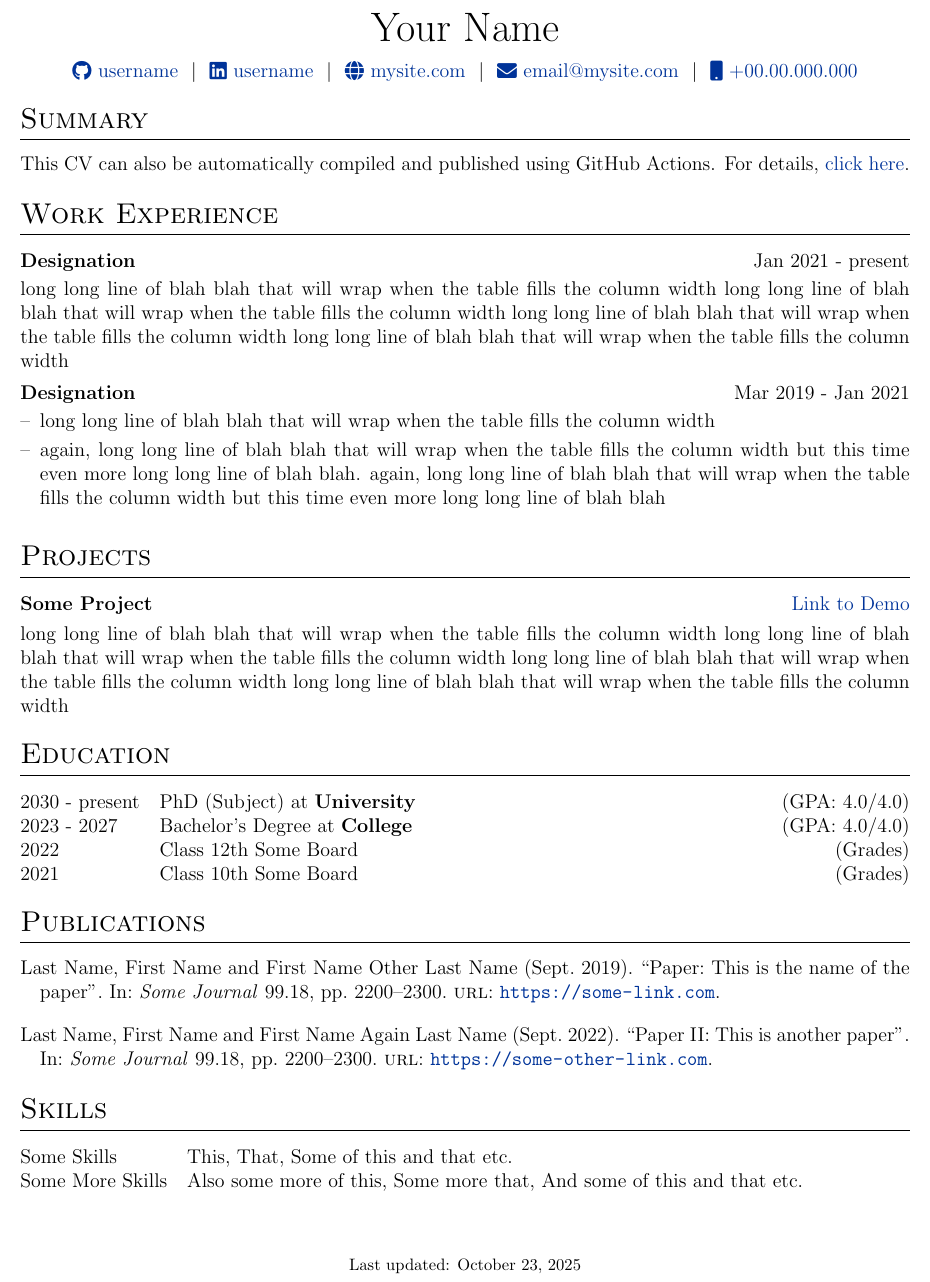
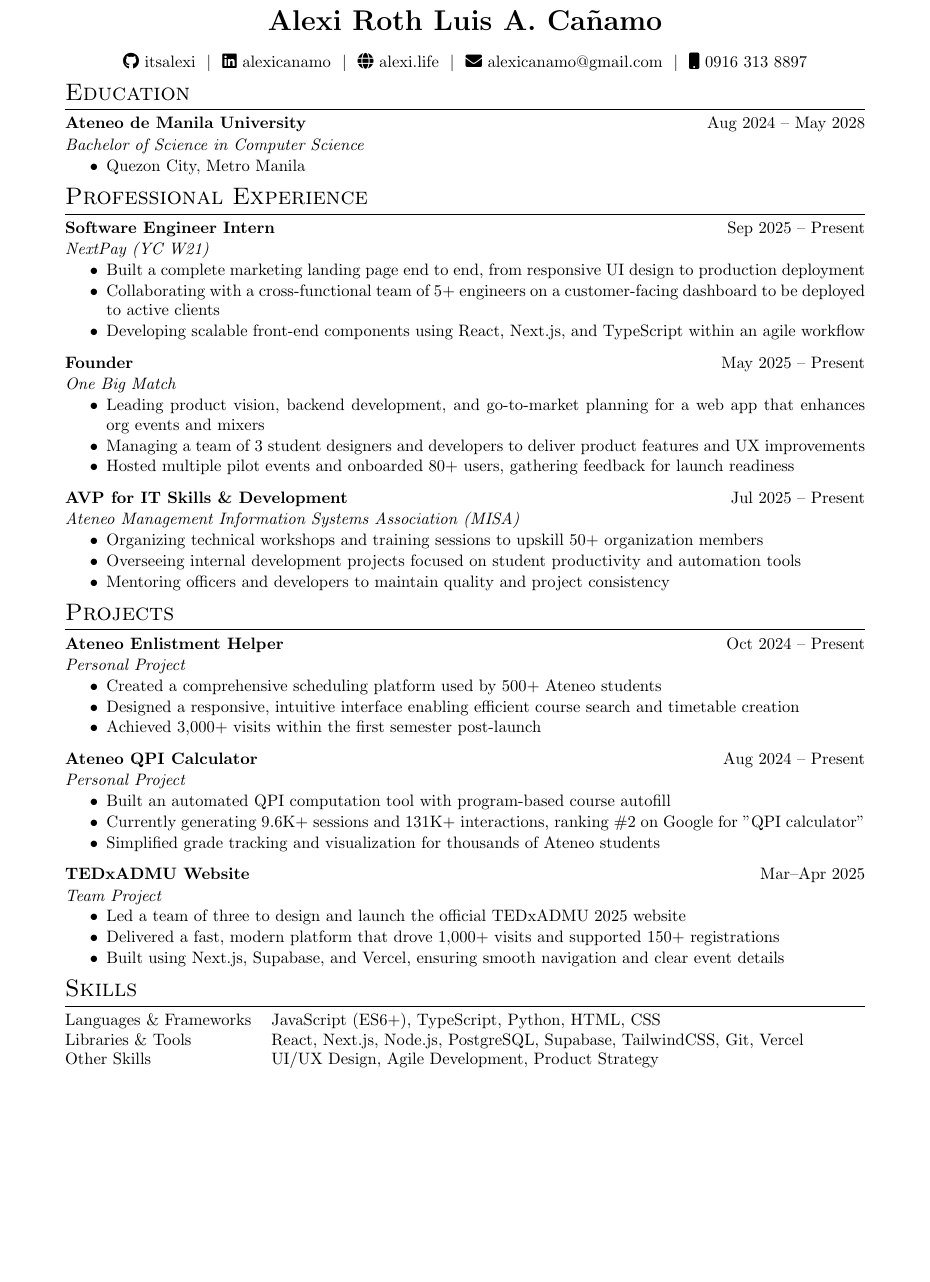
Before and after one commit to itsalexi/cv, a LaTeX CV (cv.tex): part of the page, cut at the place of the change, the shorter picture padded with empty space. Compiled offline with pdfLaTeX.

Commit message:
cv update!

```diff
--- a/cv.tex
+++ b/cv.tex
@@ -26,7 +26,7 @@
 %----------------------------------------------------------------------------------------
 
 % article class because we want to fully customize the page and not use a cv template
-\documentclass[a4paper,12pt]{article}
+\documentclass[a4paper, 10pt]{article}
 
 %----------------------------------------------------------------------------------------
 %	FONT
@@ -54,7 +54,15 @@
 \RequirePackage{color}
 \RequirePackage{graphicx}
 \usepackage[usenames,dvipsnames]{xcolor}
-\usepackage[scale=0.9]{geometry}
+\usepackage[
+    ignoreheadfoot, % set margins without considering header and footer
+    top=2 cm, % seperation between body and page edge from the top
+    bottom=2 cm, % seperation between body and page edge from the bottom
+    left=2 cm, % seperation between body and page edge from the left
+    right=2 cm, % seperation between body and page edge from the right
+    footskip=1.0 cm, % seperation between body and footer
+    % showframe % for debugging
+]{geometry} % for adjusting page geometry
 
 %tabularx environment
 \usepackage{tabularx}
@@ -79,7 +87,7 @@
 %CV Sections inspired by:
 %http://stefano.italians.nl/archives/26
 \titleformat{\section}{\Large\scshape\raggedright}{}{0em}{}[\titlerule]
-\titlespacing{\section}{0pt}{10pt}{10pt}
+\titlespacing{\section}{0pt}{3pt}{3pt}
 
 %for publications
 \usepackage[style=authoryear,sorting=ynt, maxbibnames=2]{biblatex}
@@ -96,6 +104,16 @@
 
 %debug page outer frames
 %\usepackage{showframe}
+
+\newenvironment{highlights}{
+    \begin{itemize}[
+        topsep=0.02 cm,
+        parsep=0.02 cm,
+        partopsep=0.02 cm
+    ]
+}{
+    \end{itemize}
+} % new environment for highlights
 
 
 % job listing environments
@@ -142,76 +160,121 @@
 % \end{tabularx}
 
 \begin{tabularx}{\linewidth}{@{} C @{}}
-\Huge{Your Name} \\[7.5pt]
-\href{https://github.com/username}{\raisebox{-0.05\height}\faGithub\ username} \ $|$ \
-\href{https://linkedin.com/in/username}{\raisebox{-0.05\height}\faLinkedin\ username} \ $|$ \
-\href{https://mysite.com}{\raisebox{-0.05\height}\faGlobe \ mysite.com} \ $|$ \
-\href{mailto:email@mysite.com}{\raisebox{-0.05\height}\faEnvelope \ email@mysite.com} \ $|$ \
-\href{tel:+000000000000}{\raisebox{-0.05\height}\faMobile \ +00.00.000.000} \\
-\end{tabularx}
-
-%----------------------------------------------------------------------------------------
-% EXPERIENCE SECTIONS
-%----------------------------------------------------------------------------------------
-
-%Interests/ Keywords/ Summary
-\section{Summary}
-This CV can also be automatically compiled and published using GitHub Actions. For details, \href{https://github.com/jitinnair1/autoCV}{click here}.
-
-%Experience
-\section{Work Experience}
-
-\begin{jobshort}{Designation}{Jan 2021 - present}
-long long line of blah blah that will wrap when the table fills the column width long long line of blah blah that will wrap when the table fills the column width long long line of blah blah that will wrap when the table fills the column width long long line of blah blah that will wrap when the table fills the column width
-\end{jobshort}
-
-
-\begin{joblong}{Designation}{Mar 2019 - Jan 2021}
-\item long long line of blah blah that will wrap when the table fills the column width
-\item again, long long line of blah blah that will wrap when the table fills the column width but this time even more long long line of blah blah. again, long long line of blah blah that will wrap when the table fills the column width but this time even more long long line of blah blah
-\end{joblong}
-
-%Projects
-\section{Projects}
-
-\begin{tabularx}{\linewidth}{ @{}l r@{} }
-\textbf{Some Project} & \hfill \href{https://some-link.com}{Link to Demo} \\[3.75pt]
-\multicolumn{2}{@{}X@{}}{long long line of blah blah that will wrap when the table fills the column width long long line of blah blah that will wrap when the table fills the column width long long line of blah blah that will wrap when the table fills the column width long long line of blah blah that will wrap when the table fills the column width}  \\
+\textbf{\fontsize{18 pt}{18 pt}\selectfont Alexi Roth Luis A. Cañamo} \\
+\vspace{0.05 cm}
+\href{https://github.com/itsalexi}{\color{black}\raisebox{-0.05\height}\faGithub\ itsalexi}\ \ $|$ \
+\href{https://linkedin.com/in/alexicanamo}{\color{black}\raisebox{-0.05\height}\faLinkedin\ alexicanamo} \ $|$ \
+\href{https://alexi.life}{\color{black}\raisebox{-0.05\height}\faGlobe\ alexi.life} \ $|$ \
+\href{mailto:alexicanamo@gmail.com}{\color{black}\raisebox{-0.05\height}\faEnvelope\ alexicanamo@gmail.com} \ $|$ \
+\href{tel:+639163138897}{\color{black}\raisebox{-0.05\height}\faMobile\ 0916 313 8897} \\
 \end{tabularx}
 
 %----------------------------------------------------------------------------------------
 %	EDUCATION
 %----------------------------------------------------------------------------------------
 \section{Education}
-\begin{tabularx}{\linewidth}{@{}l X@{}}
-2030 - present & PhD (Subject) at \textbf{University} \hfill \normalsize (GPA: 4.0/4.0) \\
 
-2023 - 2027 & Bachelor's Degree at \textbf{College} \hfill (GPA: 4.0/4.0) \\
-
-2022 & Class 12th Some Board \hfill  (Grades) \\
-
-2021 & Class 10th Some Board \hfill  (Grades) \\
+\begin{tabularx}{\linewidth}{ @{}l r@{} }
+\textbf{Ateneo de Manila University} & \hfill Aug 2024 – May 2028 \\ [1pt]
+\multicolumn{2}{@{}X@{}}{
+    \textit{Bachelor of Science in Computer Science}
+    \begin{highlights}
+        \item Quezon City, Metro Manila
+    \end{highlights}
+}
 \end{tabularx}
 
 %----------------------------------------------------------------------------------------
-%	PUBLICATIONS
+%	EXPERIENCE
 %----------------------------------------------------------------------------------------
-\section{Publications}
-\begin{refsection}[citations.bib]
-\nocite{*}
-\printbibliography[heading=none]
-\end{refsection}
+\section{Professional Experience}
+
+\begin{tabularx}{\linewidth}{ @{}l r@{} }
+\textbf{Software Engineer Intern} & \hfill Sep 2025 – Present \\ [1pt]
+\multicolumn{2}{@{}X@{}}{
+    \textit{NextPay (YC W21)}
+    \begin{highlights}
+        \item Built a complete marketing landing page end to end, from responsive UI design to production deployment
+        \item Collaborating with a cross-functional team of 5+ engineers on a customer-facing dashboard to be deployed to active clients
+        \item Developing scalable front-end components using React, Next.js, and TypeScript within an agile workflow
+    \end{highlights}
+}
+\end{tabularx}
+
+\begin{tabularx}{\linewidth}{ @{}l r@{} }
+\textbf{Founder} & \hfill May 2025 – Present \\ [1pt]
+\multicolumn{2}{@{}X@{}}{
+    \textit{One Big Match}
+    \begin{highlights}
+        \item Leading product vision, backend development, and go-to-market planning for a web app that enhances org events and mixers
+        \item Managing a team of 3 student designers and developers to deliver product features and UX improvements
+        \item Hosted multiple pilot events and onboarded 80+ users, gathering feedback for launch readiness
+    \end{highlights}
+}
+\end{tabularx}
+
+\begin{tabularx}{\linewidth}{ @{}l r@{} }
+\textbf{AVP for IT Skills \& Development} & \hfill Jul 2025 – Present \\ [1pt]
+\multicolumn{2}{@{}X@{}}{
+    \textit{Ateneo Management Information Systems Association (MISA)}
+    \begin{highlights}
+        \item Organizing technical workshops and training sessions to upskill 50+ organization members
+        \item Overseeing internal development projects focused on student productivity and automation tools
+        \item Mentoring officers and developers to maintain quality and project consistency
+    \end{highlights}
+}
+\end{tabularx}
+
+%----------------------------------------------------------------------------------------
+%	PROJECTS
+%----------------------------------------------------------------------------------------
+\section{Projects}
+
+\begin{tabularx}{\linewidth}{ @{}l r@{} }
+\textbf{Ateneo Enlistment Helper} & \hfill Oct 2024 – Present \\ [1pt]
+\multicolumn{2}{@{}X@{}}{
+    \textit{Personal Project}
+    \begin{highlights}
+        \item Created a comprehensive scheduling platform used by 500+ Ateneo students
+        \item Designed a responsive, intuitive interface enabling efficient course search and timetable creation
+        \item Achieved 3,000+ visits within the first semester post-launch
+    \end{highlights}
+}
+\end{tabularx}
+
+\begin{tabularx}{\linewidth}{ @{}l r@{} }
+\textbf{Ateneo QPI Calculator} & \hfill Aug 2024 – Present \\ [1pt]
+\multicolumn{2}{@{}X@{}}{
+    \textit{Personal Project}
+    \begin{highlights}
+        \item Built an automated QPI computation tool with program-based course autofill
+        \item Currently generating 9.6K+ sessions and 131K+ interactions, ranking \#2 on Google for "QPI calculator"
+        \item Simplified grade tracking and visualization for thousands of Ateneo students
+    \end{highlights}
+}
+\end{tabularx}
+
+\begin{tabularx}{\linewidth}{ @{}l r@{} }
+\textbf{TEDxADMU Website} & \hfill Mar–Apr 2025 \\ [1pt]
+\multicolumn{2}{@{}X@{}}{
+    \textit{Team Project}
+    \begin{highlights}
+        \item Led a team of three to design and launch the official TEDxADMU 2025 website
+        \item Delivered a fast, modern platform that drove 1,000+ visits and supported 150+ registrations
+        \item Built using Next.js, Supabase, and Vercel, ensuring smooth navigation and clear event details
+    \end{highlights}
+}
+\end{tabularx}
+
 
 %----------------------------------------------------------------------------------------
 %	SKILLS
 %----------------------------------------------------------------------------------------
 \section{Skills}
 \begin{tabularx}{\linewidth}{@{}l X@{}}
-Some Skills &  \normalsize{This, That, Some of this and that etc.}\\
-Some More Skills  &  \normalsize{Also some more of this, Some more that, And some of this and that etc.}\\
+Languages \& Frameworks &  \normalsize{JavaScript (ES6+), TypeScript, Python, HTML, CSS}\\
+Libraries \& Tools &  \normalsize{React, Next.js, Node.js, PostgreSQL, Supabase, TailwindCSS, Git, Vercel}\\
+Other Skills &  \normalsize{UI/UX Design, Agile Development, Product Strategy}\\
 \end{tabularx}
 
-\vfill
-\center{\footnotesize Last updated: \today}
-
 \end{document}
```
Also changed, not shown: 1 other file.
